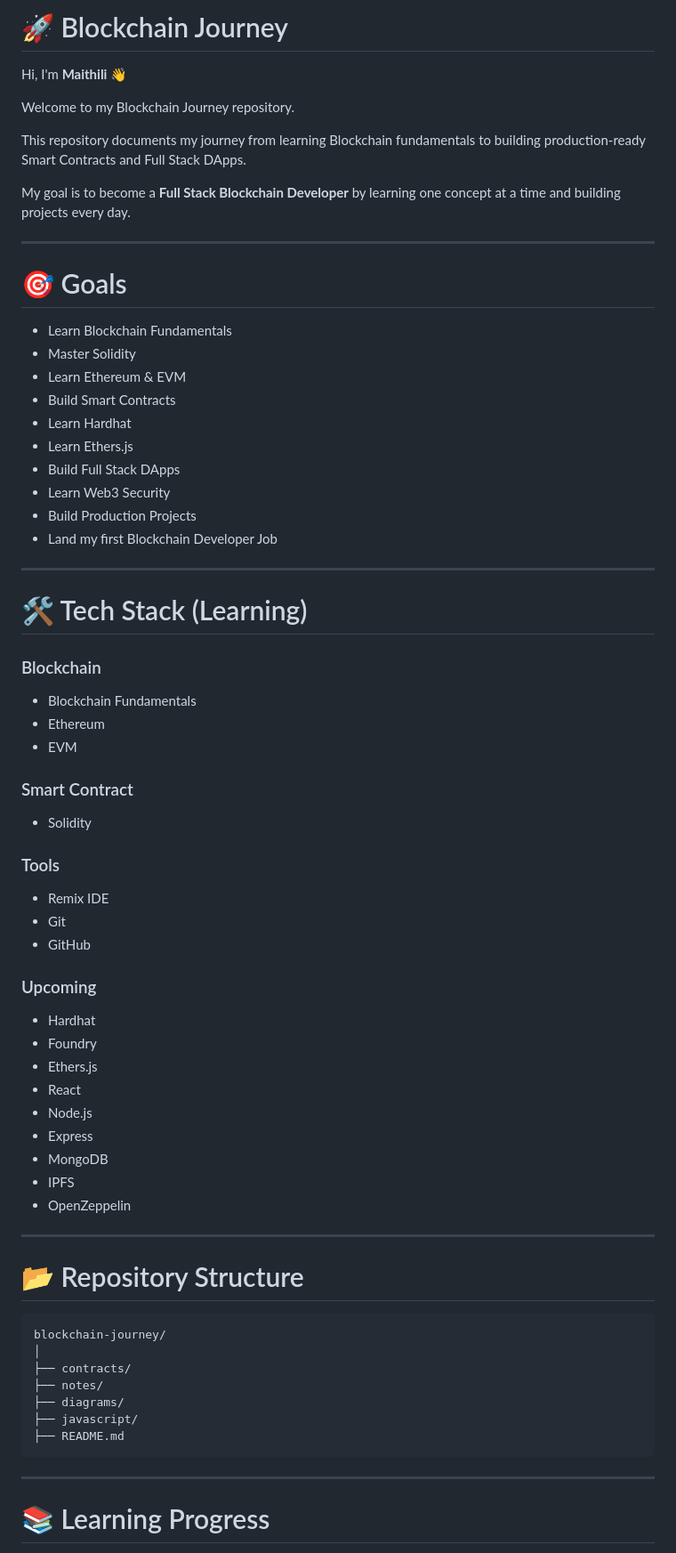
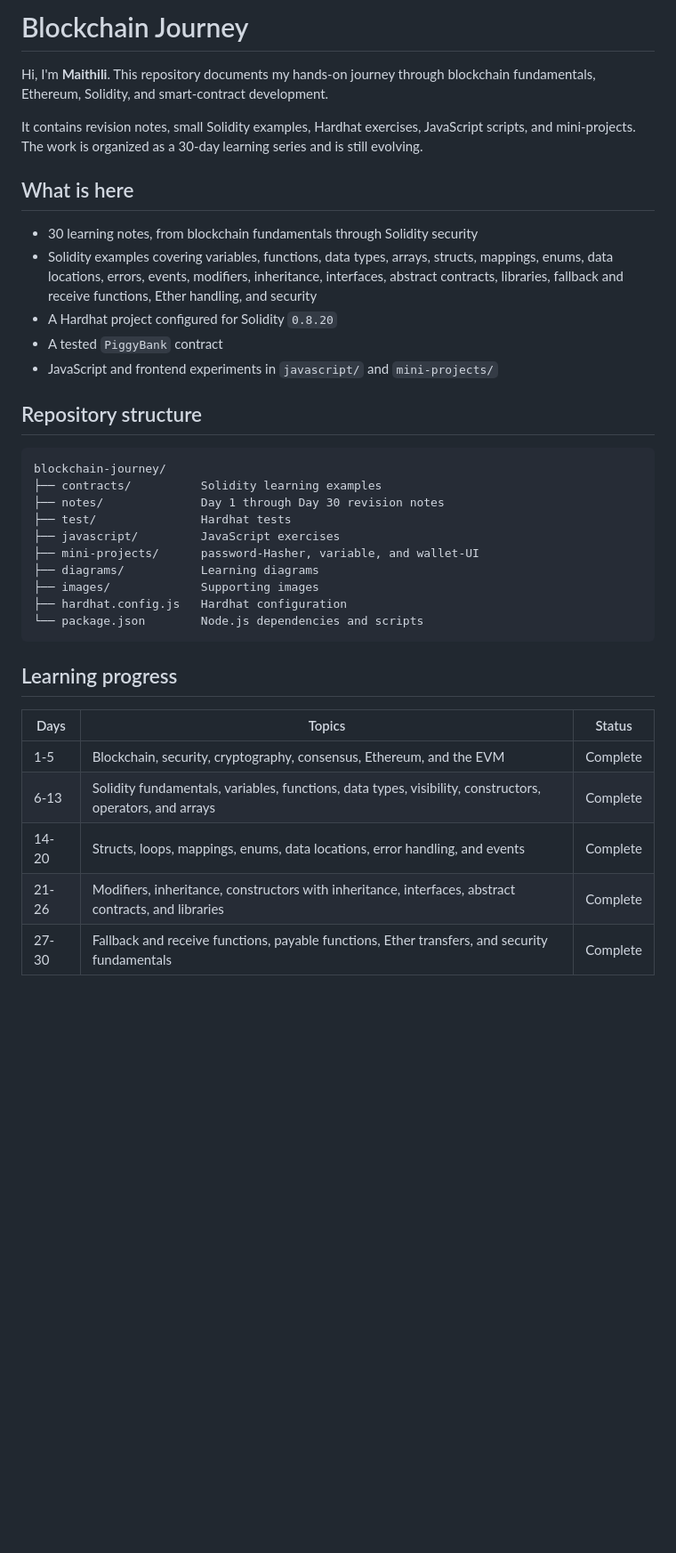
Before and after one commit to Maithali/blockchain-journey, a Markdown page: README.md, the part around one of its changes. Shown at 89% size. Drawn GitHub-style; blank space fills up the shorter version.

Commit message:
refactor: update README.md for clarity and structure

````diff
--- a/README.md
+++ b/README.md
@@ -1,75 +1,39 @@
-# 🚀 Blockchain Journey
+# Blockchain Journey
 
-Hi, I'm **Maithili** 👋
+Hi, I'm **Maithili**. This repository documents my hands-on journey through blockchain fundamentals, Ethereum, Solidity, and smart-contract development.
 
-Welcome to my Blockchain Journey repository.
+It contains revision notes, small Solidity examples, Hardhat exercises, JavaScript scripts, and mini-projects. The work is organized as a 30-day learning series and is still evolving.
 
-This repository documents my journey from learning Blockchain fundamentals to building production-ready Smart Contracts and Full Stack DApps.
+## What is here
 
-My goal is to become a **Full Stack Blockchain Developer** by learning one concept at a time and building projects every day.
+- 30 learning notes, from blockchain fundamentals through Solidity security
+- Solidity examples covering variables, functions, data types, arrays, structs, mappings, enums, data locations, errors, events, modifiers, inheritance, interfaces, abstract contracts, libraries, fallback and receive functions, Ether handling, and security
+- A Hardhat project configured for Solidity `0.8.20`
+- A tested `PiggyBank` contract
+- JavaScript and frontend experiments in `javascript/` and `mini-projects/`
 
----
+## Repository structure
 
-# 🎯 Goals
-
-- Learn Blockchain Fundamentals
-- Master Solidity
-- Learn Ethereum & EVM
-- Build Smart Contracts
-- Learn Hardhat
-- Learn Ethers.js
-- Build Full Stack DApps
-- Learn Web3 Security
-- Build Production Projects
-- Land my first Blockchain Developer Job
-
----
-
-# 🛠️ Tech Stack (Learning)
-
-### Blockchain
-
-- Blockchain Fundamentals
-- Ethereum
-- EVM
-
-### Smart Contract
-
-- Solidity
-
-### Tools
-
-- Remix IDE
-- Git
-- GitHub
-
-### Upcoming
-
-- Hardhat
-- Foundry
-- Ethers.js
-- React
-- Node.js
-- Express
-- MongoDB
-- IPFS
-- OpenZeppelin
-
----
-
-# 📂 Repository Structure
-
-```
+```text
 blockchain-journey/
-│
-├── contracts/
-├── notes/
-├── diagrams/
-├── javascript/
-├── README.md
+├── contracts/          Solidity learning examples
+├── notes/              Day 1 through Day 30 revision notes
+├── test/               Hardhat tests
+├── javascript/         JavaScript exercises
+├── mini-projects/      password-Hasher, variable, and wallet-UI
+├── diagrams/           Learning diagrams
+├── images/             Supporting images
+├── hardhat.config.js   Hardhat configuration
+└── package.json        Node.js dependencies and scripts
 ```
 
----
+## Learning progress
 
-# 📚 Learning Progress
+| Days  | Topics                                                                                                   | Status   |
+| ----- | -------------------------------------------------------------------------------------------------------- | -------- |
+| 1-5   | Blockchain, security, cryptography, consensus, Ethereum, and the EVM                                     | Complete |
+| 6-13  | Solidity fundamentals, variables, functions, data types, visibility, constructors, operators, and arrays | Complete |
+| 14-20 | Structs, loops, mappings, enums, data locations, error handling, and events                              | Complete |
+| 21-26 | Modifiers, inheritance, constructors with inheritance, interfaces, abstract contracts, and libraries     | Complete |
+| 27-30 | Fallback and receive functions, payable functions, Ether transfers, and security fundamentals            | Complete |
 
````
Also changed, not shown: other parts of README.md (+20 -127 lines).
